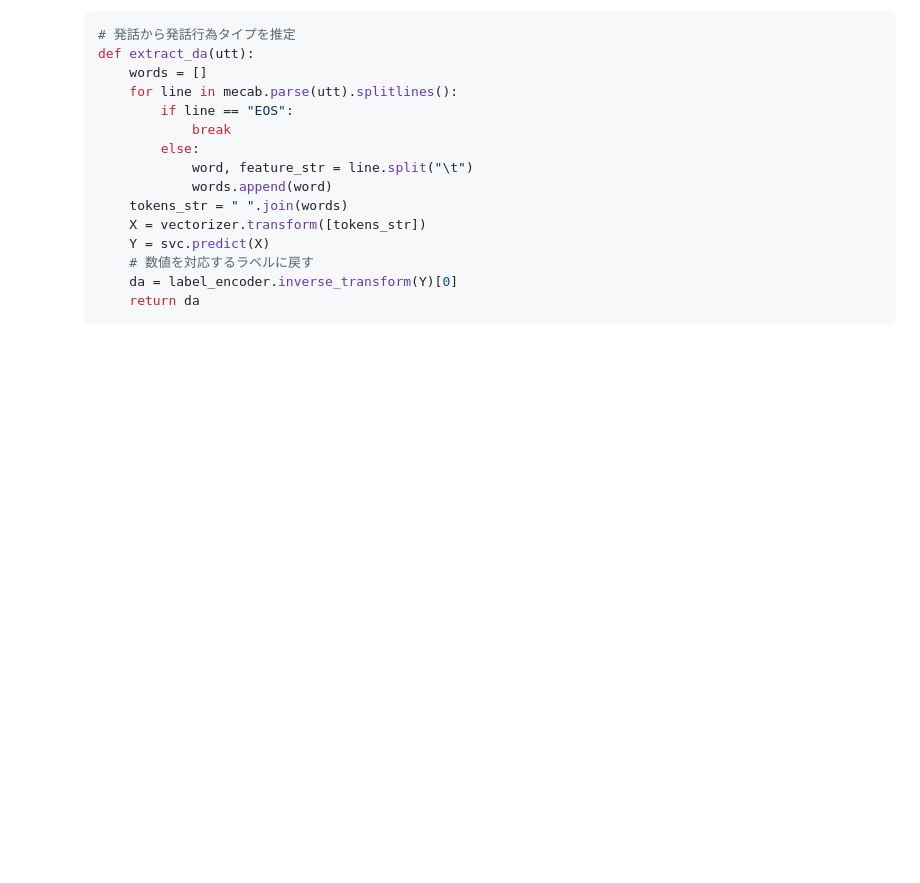
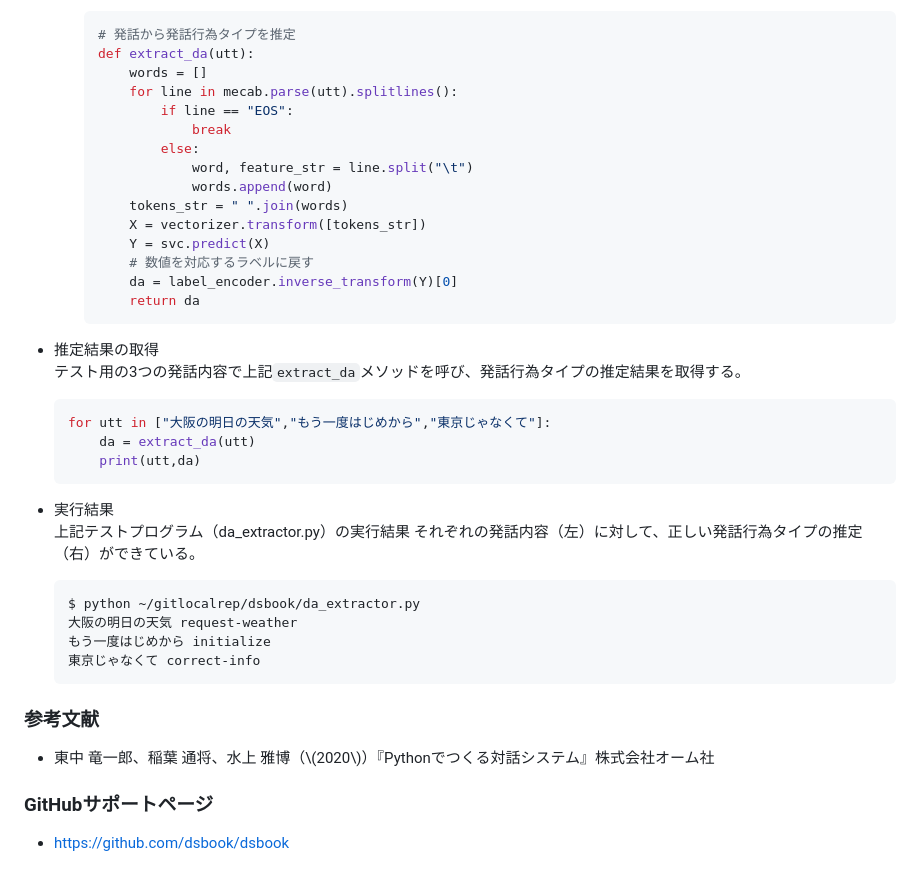
Before and after one commit to s-hama/sigma-se-tech-blog, a Markdown page: contents/pid43.md, the part around the change. Drawn GitHub-style; blank space fills up the shorter version.

Commit message:
feat: add verification of training results (execution results)

````diff
--- a/contents/pid43.md
+++ b/contents/pid43.md
@@ -223,3 +223,27 @@ Python - タスク指向型対話 : フレームベースのSVM（sklearn）モ
         da = label_encoder.inverse_transform(Y)[0]
         return da
     ```
+
+- 推定結果の取得<br>
+    テスト用の3つの発話内容で上記`extract_da`メソッドを呼び、発話行為タイプの推定結果を取得する。
+    ```python
+    for utt in ["大阪の明日の天気","もう一度はじめから","東京じゃなくて"]:
+        da = extract_da(utt)
+        print(utt,da)
+    ```
+
+- 実行結果<br>
+    上記テストプログラム（da_extractor.py）の実行結果
+    それぞれの発話内容（左）に対して、正しい発話行為タイプの推定（右）ができている。
+    ```bash
+    $ python ~/gitlocalrep/dsbook/da_extractor.py
+    大阪の明日の天気 request-weather
+    もう一度はじめから initialize
+    東京じゃなくて correct-info
+    ```
+
+### 参考文献
+- 東中 竜一郎、稲葉 通将、水上 雅博（\\(2020\\)）『Pythonでつくる対話システム』株式会社オーム社
+
+### GitHubサポートページ
+- https://github.com/dsbook/dsbook
````
